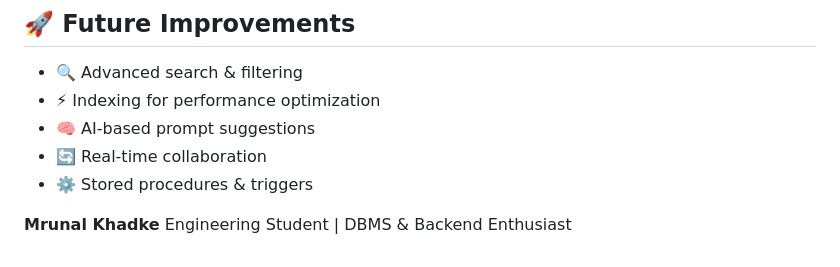
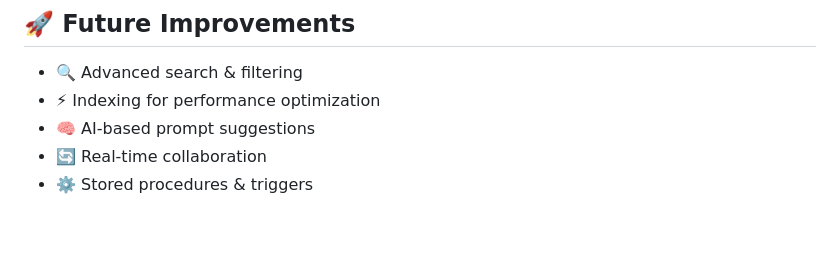
Before and after one commit to mk26-coder-sudo/Prompt_Flow, a Markdown page: README.md, the part around the change. Rendered like a GitHub page; blank space fills up the shorter version.

```diff
--- a/README.md
+++ b/README.md
@@ -212,7 +212,3 @@ http://127.0.0.1:5000
 * 🧠 AI-based prompt suggestions
 * 🔄 Real-time collaboration
 * ⚙️ Stored procedures & triggers
-
-
-**Mrunal Khadke**
-Engineering Student | DBMS & Backend Enthusiast
```
